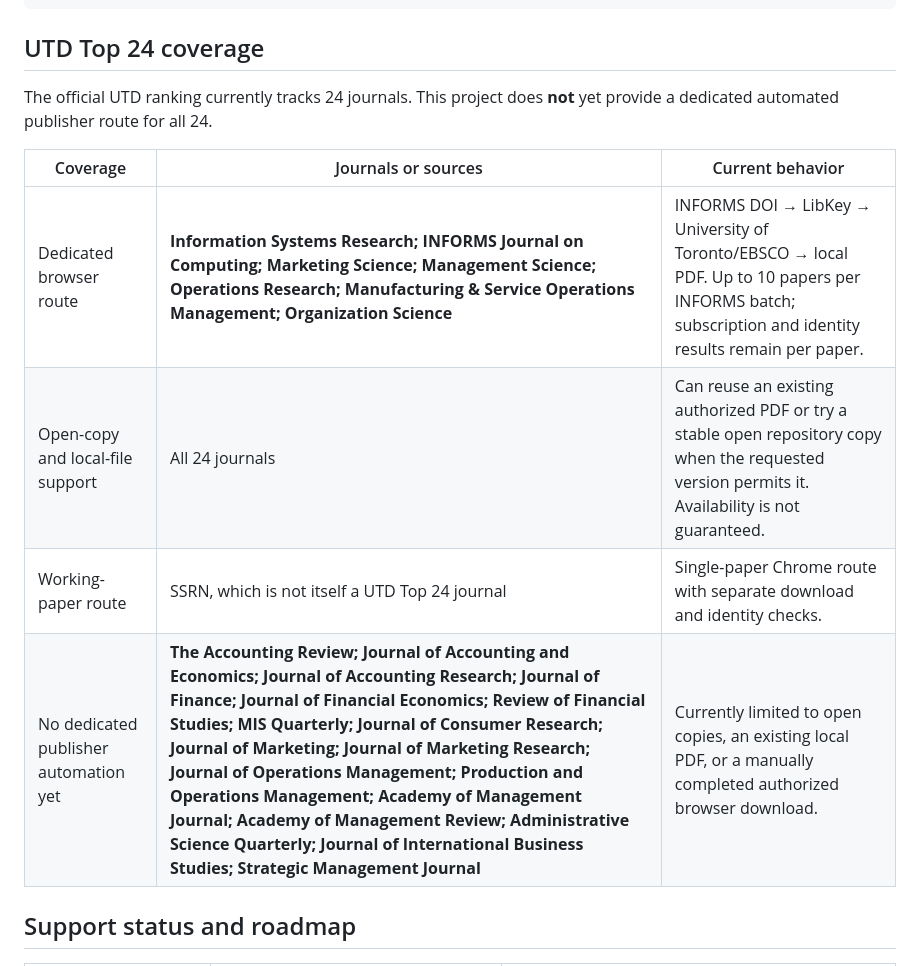
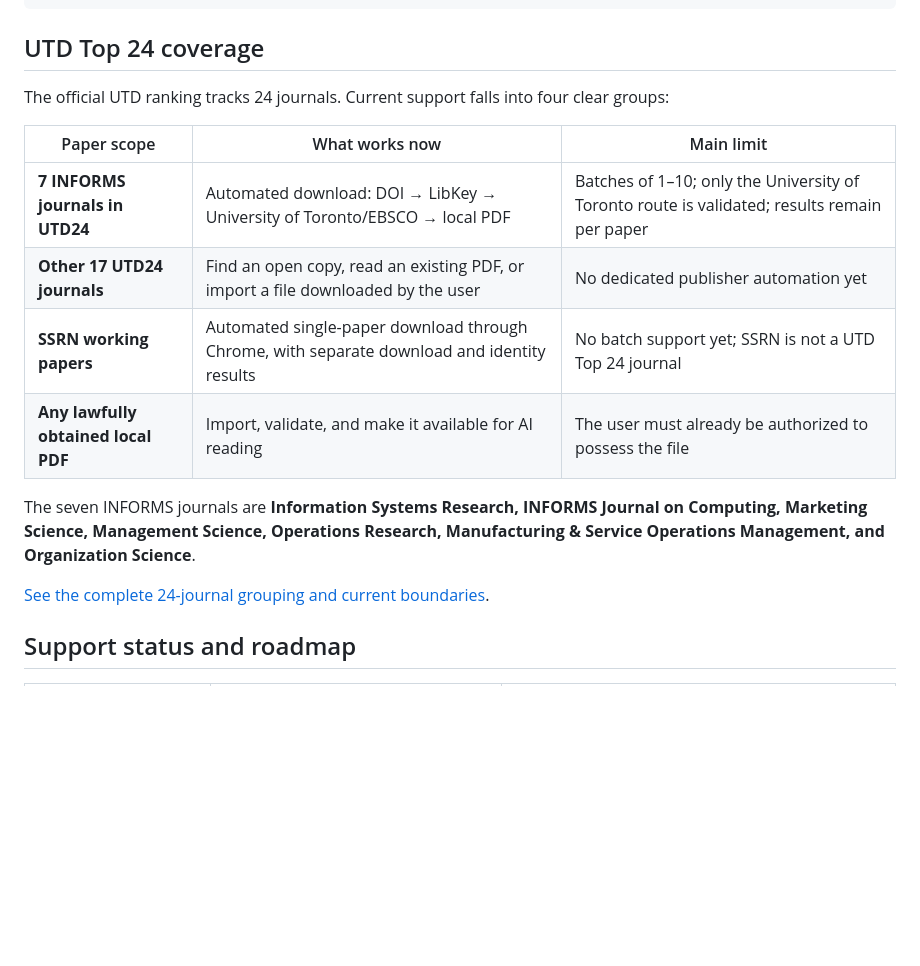
Before and after one commit to LIMYOYO/utd-access-skill, a Markdown page: README.md, the part around the change. Drawn GitHub-style; blank space fills up the shorter version.

```diff
--- a/README.md
+++ b/README.md
@@ -36,14 +36,18 @@ Compare its model with mine and give page-level evidence.
 
 ## UTD Top 24 coverage
 
-The official UTD ranking currently tracks 24 journals. This project does **not** yet provide a dedicated automated publisher route for all 24.
+The official UTD ranking tracks 24 journals. Current support falls into four clear groups:
 
-| Coverage | Journals or sources | Current behavior |
+| Paper scope | What works now | Main limit |
 | --- | --- | --- |
-| Dedicated browser route | **Information Systems Research; INFORMS Journal on Computing; Marketing Science; Management Science; Operations Research; Manufacturing & Service Operations Management; Organization Science** | INFORMS DOI → LibKey → University of Toronto/EBSCO → local PDF. Up to 10 papers per INFORMS batch; subscription and identity results remain per paper. |
-| Open-copy and local-file support | All 24 journals | Can reuse an existing authorized PDF or try a stable open repository copy when the requested version permits it. Availability is not guaranteed. |
-| Working-paper route | SSRN, which is not itself a UTD Top 24 journal | Single-paper Chrome route with separate download and identity checks. |
-| No dedicated publisher automation yet | **The Accounting Review; Journal of Accounting and Economics; Journal of Accounting Research; Journal of Finance; Journal of Financial Economics; Review of Financial Studies; MIS Quarterly; Journal of Consumer Research; Journal of Marketing; Journal of Marketing Research; Journal of Operations Management; Production and Operations Management; Academy of Management Journal; Academy of Management Review; Administrative Science Quarterly; Journal of International Business Studies; Strategic Management Journal** | Currently limited to open copies, an existing local PDF, or a manually completed authorized browser download. |
+| **7 INFORMS journals in UTD24** | Automated download: DOI → LibKey → University of Toronto/EBSCO → local PDF | Batches of 1–10; only the University of Toronto route is validated; results remain per paper |
+| **Other 17 UTD24 journals** | Find an open copy, read an existing PDF, or import a file downloaded by the user | No dedicated publisher automation yet |
+| **SSRN working papers** | Automated single-paper download through Chrome, with separate download and identity results | No batch support yet; SSRN is not a UTD Top 24 journal |
+| **Any lawfully obtained local PDF** | Import, validate, and make it available for AI reading | The user must already be authorized to possess the file |
+
+The seven INFORMS journals are **Information Systems Research, INFORMS Journal on Computing, Marketing Science, Management Science, Operations Research, Manufacturing & Service Operations Management, and Organization Science**.
+
+[See the complete 24-journal grouping and current boundaries](skills/utd-paper-access/references/utd24-coverage.md).
 
 ## Support status and roadmap
 
```
Also changed, not shown: README.zh-CN.md (+10 -6 lines).
